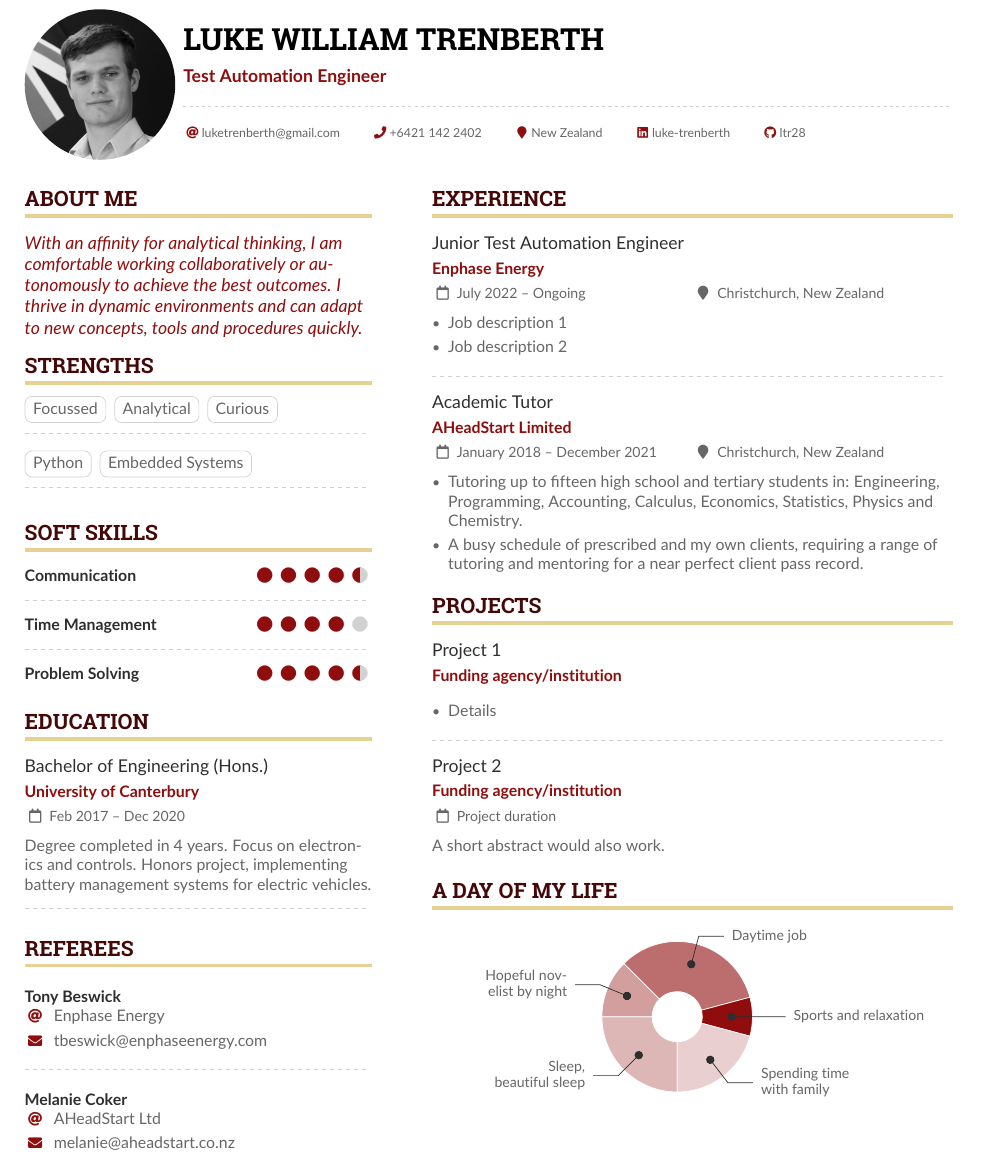
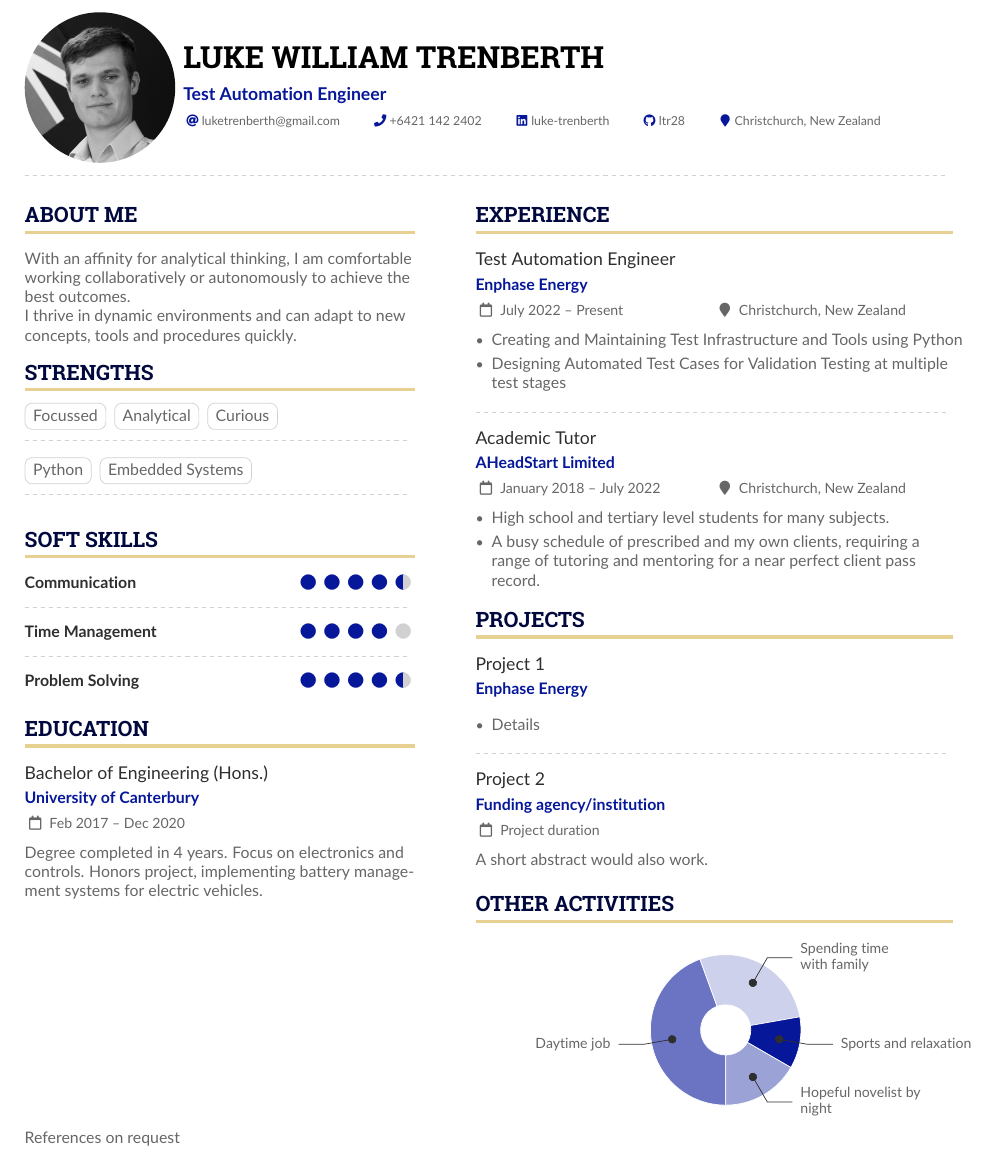
Before and after one commit to ltr28/Curriculum-Vitae, a LaTeX CV (main.tex): part of page 1 of 2 before the commit and part of the page after it, cut so that both start at the same text. Compiled offline with pdfLaTeX.

Commit message:
Update content and coloring

```diff
--- a/main.tex
+++ b/main.tex
@@ -68,22 +69,16 @@
 \photoL{3cm}{portrait}
 
 \personalinfo{%
-  % Not all of these are required!
-  \divider\smallskip
-
   \email{luketrenberth@gmail.com}
   \phone{+6421 142 2402}
-  \location{New Zealand}
   \linkedin{luke-trenberth}
   \github{ltr28}
+  \location{Christchurch, New Zealand}
 }
 
 \makecvheader
-%% Depending on your tastes, you may want to make fonts of itemize environments slightly smaller
-% \AtBeginEnvironment{itemize}{\small}
-
-%% Set the left/right column width ratio to 6:4.
-\columnratio{0.4}
+\divider
+\columnratio{0.45}
 
 % Start a 2-column paracol. Both the left and right columns will automatically
 % break across pages if things get too long.
@@ -91,9 +86,9 @@
 
   \cvsection{About Me}
 
-  \begin{quote}
-    With an affinity for analytical thinking, I am comfortable working collaboratively or autonomously to achieve the best outcomes. I thrive in dynamic environments and can adapt to new concepts, tools and procedures quickly.
-  \end{quote}
+  With an affinity for analytical thinking, I am comfortable working collaboratively or autonomously to achieve the best outcomes.
+
+  I thrive in dynamic environments and can adapt to new concepts, tools and procedures quickly.
 
   \cvsection{Strengths}
 
@@ -133,40 +119,30 @@
   project, implementing battery management systems for electric
   vehicles.
 
-  \divider
-
-  \cvsection{Referees}
-
-  \cvref{Tony Beswick}{Enphase Energy}{tbeswick@enphaseenergy.com}
-
-  \divider
-
-  \cvref{Melanie Coker}{AHeadStart Ltd}{melanie@aheadstart.co.nz}
-
   %% Switch to the right column. This will now automatically move to the second
   %% page if the content is too long.
   \switchcolumn
 
   \cvsection{Experience}
 
-  \cvevent{Junior Test Automation Engineer}{Enphase Energy}{July 2022 -- Ongoing}{Christchurch, New Zealand}
+  \cvevent{Test Automation Engineer}{Enphase Energy}{July 2022 -- Present}{Christchurch, New Zealand}
   \begin{itemize}
-    \item Job description 1
-    \item Job description 2
+    \item Creating and Maintaining Test Infrastructure and Tools using Python
+    \item Designing Automated Test Cases for Validation Testing at multiple test stages
   \end{itemize}
 
   \divider
 
-  \cvevent{Academic Tutor}{AHeadStart Limited}{January 2018 -- December 2021}{Christchurch, New Zealand}
+  \cvevent{Academic Tutor}{AHeadStart Limited}{January 2018 -- July 2022}{Christchurch, New Zealand}
   \begin{itemize}
-    \item Tutoring up to fifteen high school and tertiary students in: Engineering, Programming, Accounting, Calculus, Economics, Statistics, Physics and Chemistry.
+    \item High school and tertiary level students for many subjects.
     \item A busy schedule of prescribed and my own clients, requiring a range of tutoring and mentoring for a near perfect client pass record.
 
   \end{itemize}
 
   \cvsection{Projects}
 
-  \cvevent{Project 1}{Funding agency/institution}{}{}
+  \cvevent{Project 1}{Enphase Energy}{}{}
   \begin{itemize}
     \item Details
   \end{itemize}
@@ -178,15 +154,10 @@
 
   \medskip
 
-  \cvsection{A Day of My Life}
-
-  % Adapted from @Jake's answer from http://tex.stackexchange.com/a/82729/226
-  % \wheelchart{outer radius}{inner radius}{
-  % comma-separated list of value/text width/color/detail}
+  \cvsection{Other Activities}
   \wheelchart{1.5cm}{0.5cm}{%
-  6/8em/accent!30/{Sleep,\\beautiful sleep},
-  3/8em/accent!40/Hopeful novelist by night,
   8/8em/accent!60/Daytime job,
+  5/6em/accent!20/Spending time with family,
   2/10em/accent/Sports and relaxation,
-  5/6em/accent!20/Spending time with family
+  3/8em/accent!40/Hopeful novelist by night
   }
@@ -200,4 +165,6 @@
 \end{paracol}
 
 
+References on request
+
 \end{document}
```
Also changed, not shown: Globe_High.png (deleted), main.tex (32 more changed lines).
